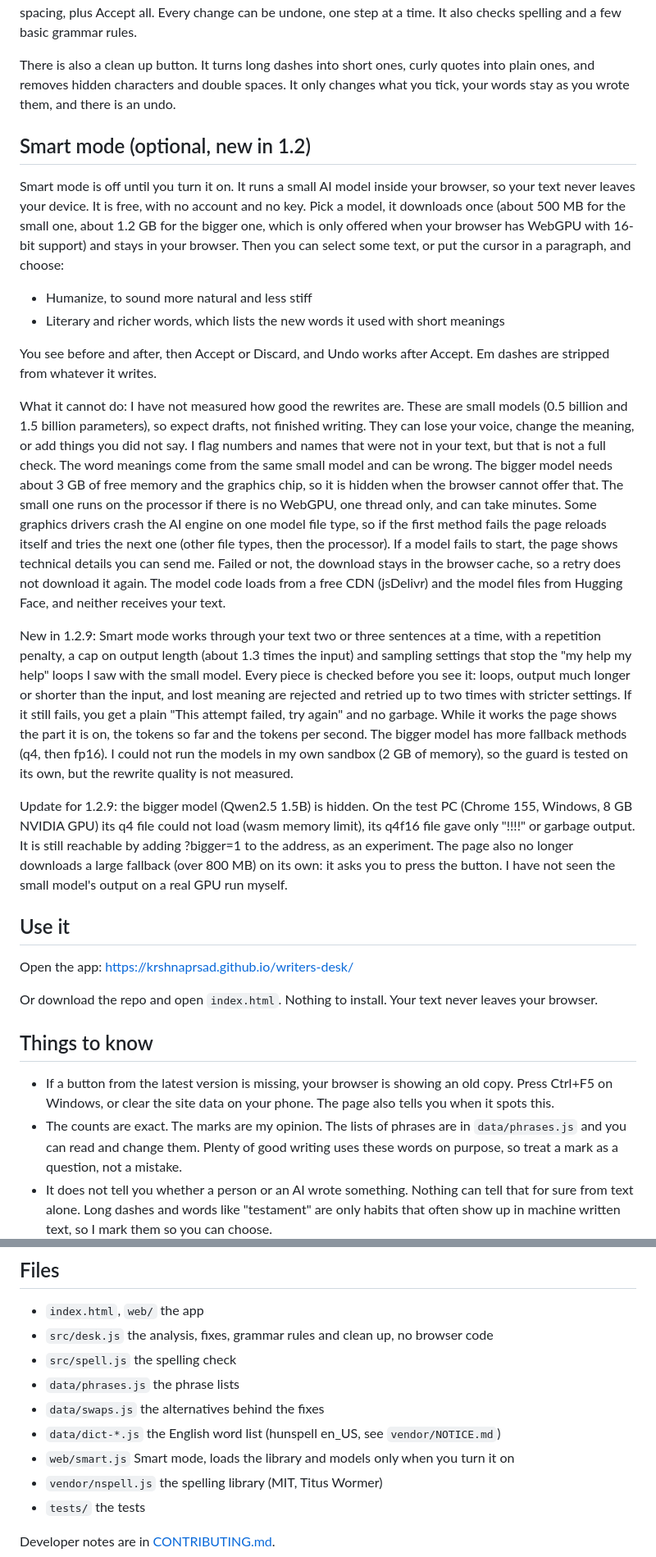
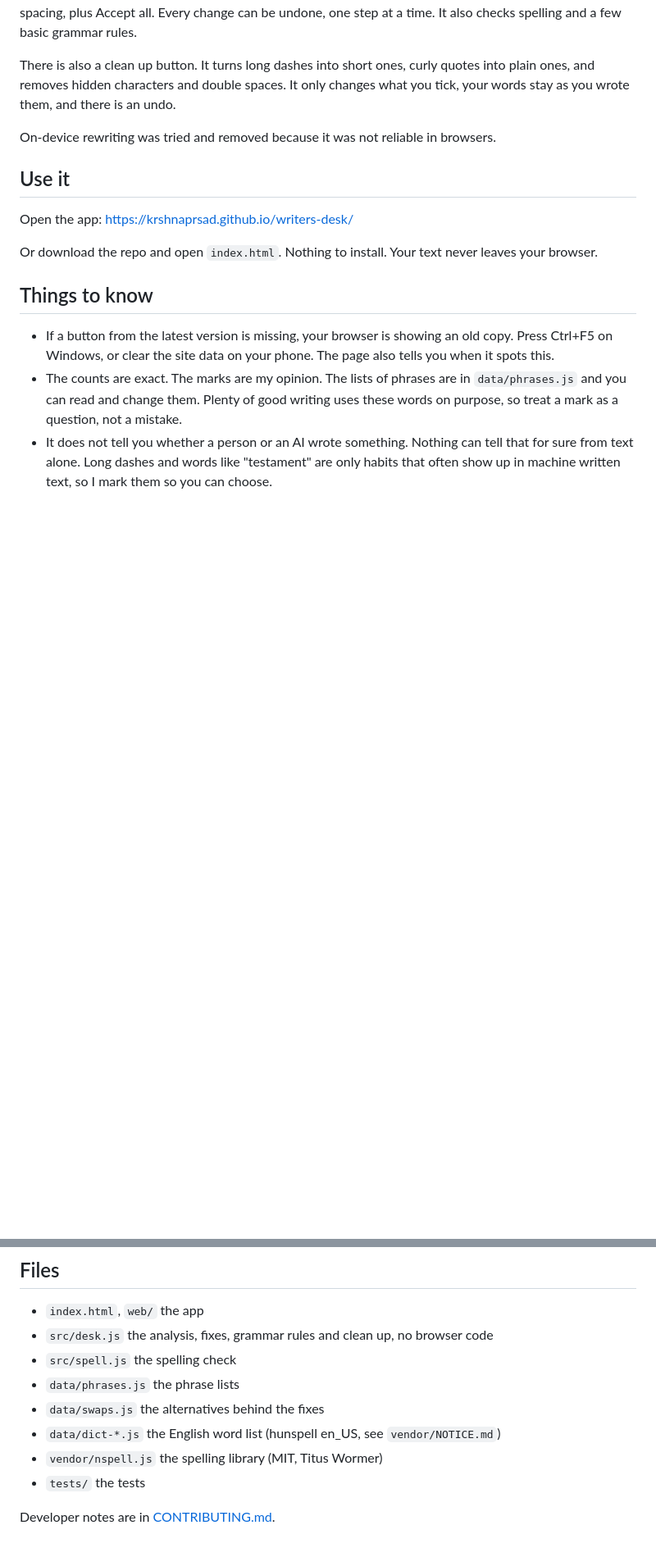
Before and after one commit to krshnaprsad/writers-desk, a Markdown page: README.md, 2 parts joined by grey strips. Shown at 82% size. Rendered like a GitHub page; blank space fills up the shorter version.

Commit message:
Revise Smart mode section in README.md
Removed details about Smart mode in version 1.2 and updated the description of the app's functionality.

```diff
--- a/README.md
+++ b/README.md
@@ -17,20 +17,7 @@ Version 1.1 can also fix what it marks. Tap any mark and you get the reason and
 
 There is also a clean up button. It turns long dashes into short ones, curly quotes into plain ones, and removes hidden characters and double spaces. It only changes what you tick, your words stay as you wrote them, and there is an undo.
 
-## Smart mode (optional, new in 1.2)
-
-Smart mode is off until you turn it on. It runs a small AI model inside your browser, so your text never leaves your device. It is free, with no account and no key. Pick a model, it downloads once (about 500 MB for the small one, about 1.2 GB for the bigger one, which is only offered when your browser has WebGPU with 16-bit support) and stays in your browser. Then you can select some text, or put the cursor in a paragraph, and choose:
-
-- Humanize, to sound more natural and less stiff
-- Literary and richer words, which lists the new words it used with short meanings
-
-You see before and after, then Accept or Discard, and Undo works after Accept. Em dashes are stripped from whatever it writes.
-
-What it cannot do: I have not measured how good the rewrites are. These are small models (0.5 billion and 1.5 billion parameters), so expect drafts, not finished writing. They can lose your voice, change the meaning, or add things you did not say. I flag numbers and names that were not in your text, but that is not a full check. The word meanings come from the same small model and can be wrong. The bigger model needs about 3 GB of free memory and the graphics chip, so it is hidden when the browser cannot offer that. The small one runs on the processor if there is no WebGPU, one thread only, and can take minutes. Some graphics drivers crash the AI engine on one model file type, so if the first method fails the page reloads itself and tries the next one (other file types, then the processor). If a model fails to start, the page shows technical details you can send me. Failed or not, the download stays in the browser cache, so a retry does not download it again. The model code loads from a free CDN (jsDelivr) and the model files from Hugging Face, and neither receives your text.
-
-New in 1.2.9: Smart mode works through your text two or three sentences at a time, with a repetition penalty, a cap on output length (about 1.3 times the input) and sampling settings that stop the "my help my help" loops I saw with the small model. Every piece is checked before you see it: loops, output much longer or shorter than the input, and lost meaning are rejected and retried up to two times with stricter settings. If it still fails, you get a plain "This attempt failed, try again" and no garbage. While it works the page shows the part it is on, the tokens so far and the tokens per second. The bigger model has more fallback methods (q4, then fp16). I could not run the models in my own sandbox (2 GB of memory), so the guard is tested on its own, but the rewrite quality is not measured.
-
-Update for 1.2.9: the bigger model (Qwen2.5 1.5B) is hidden. On the test PC (Chrome 155, Windows, 8 GB NVIDIA GPU) its q4 file could not load (wasm memory limit), its q4f16 file gave only "!!!!" or garbage output. It is still reachable by adding ?bigger=1 to the address, as an experiment. The page also no longer downloads a large fallback (over 800 MB) on its own: it asks you to press the button. I have not seen the small model's output on a real GPU run myself.
+On-device rewriting was tried and removed because it was not reliable in browsers.
 
 ## Use it
 
@@ -61,7 +48,6 @@ Or download the repo and open `index.html`. Nothing to install. Your text never
 - `data/phrases.js` the phrase lists
 - `data/swaps.js` the alternatives behind the fixes
 - `data/dict-*.js` the English word list (hunspell en_US, see `vendor/NOTICE.md`)
-- `web/smart.js` Smart mode, loads the library and models only when you turn it on
 - `vendor/nspell.js` the spelling library (MIT, Titus Wormer)
 - `tests/` the tests
 
```
